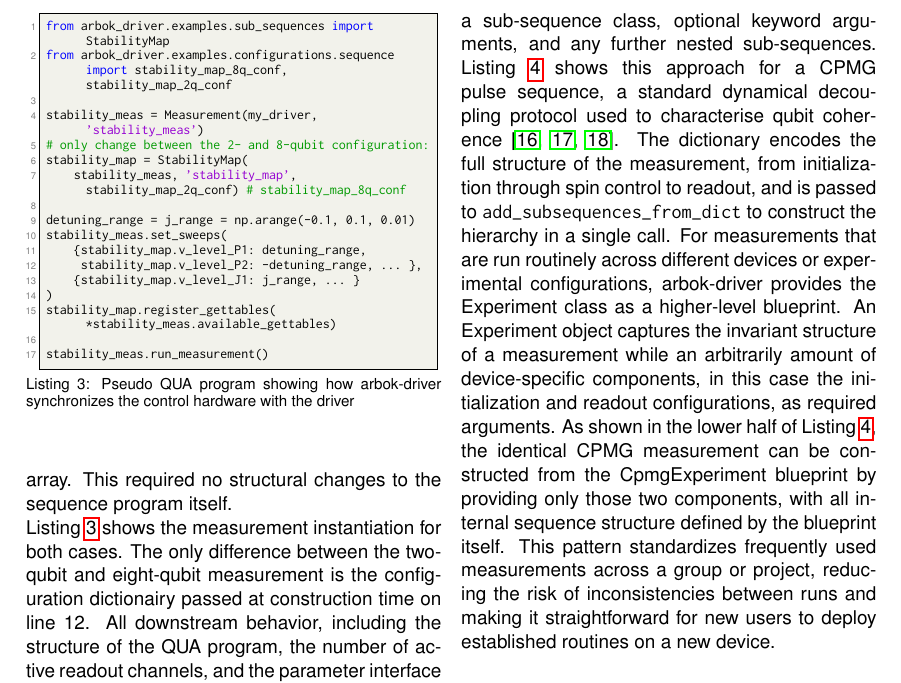
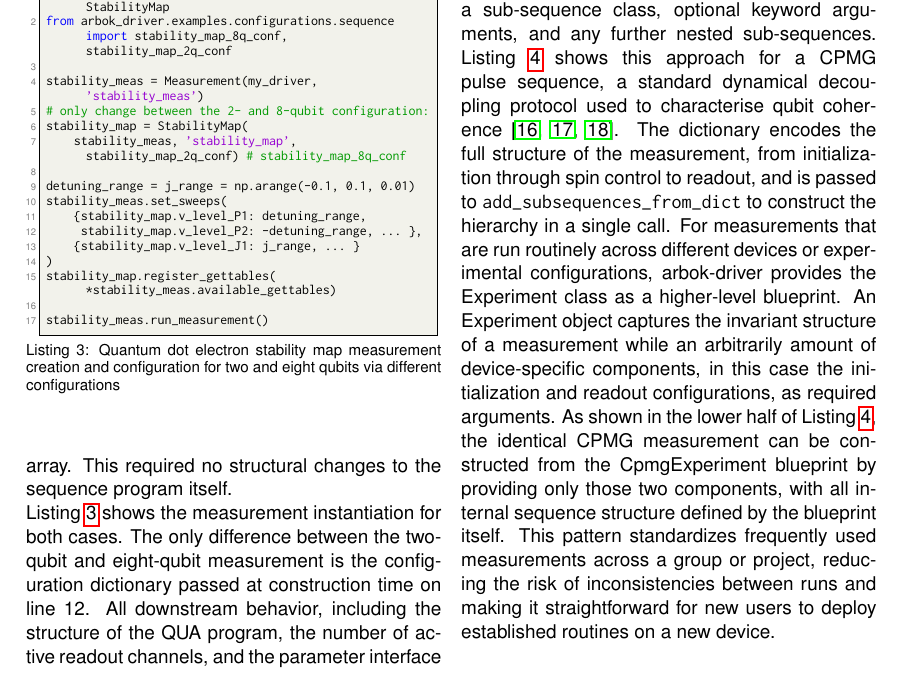
Before and after one commit to andncl/arbok-driver-paper, a LaTeX paper (main.tex): part of page 6 of 13, cut so that both start at the same text. Compiled offline with pdfLaTeX.

Commit message:
Updates from Overleaf

```diff
--- a/main.tex
+++ b/main.tex
@@ -365,8 +362,7 @@ In the eight-qubit experiment~\cite{nickl_eight-qubit_2025}, the same routine wa
 
 \begin{figure}[]
 \begin{lstlisting}[
-    caption={Pseudo QUA program showing how arbok-driver synchronizes
-    the control hardware with the driver},
+    caption={Quantum dot electron stability map measurement creation and configuration for two and eight qubits via different configurations},
     label={lst:stability_map},
 ]
 from arbok_driver.examples.sub_sequences import StabilityMap
@@ -389,7 +385,7 @@ stability_meas.run_measurement()
 \end{lstlisting}
 \end{figure}
 
-Listing~\ref{lst:stability_map} shows the measurement instantiation for both cases. The only difference between the two-qubit and eight-qubit measurement is the configuration dictionairy passed at construction time on line 12. All downstream behavior, including the structure of the QUA program, the number of active readout channels, and the parameter interface exposed to the user, is determined automatically from that configuration. The sequence program for two qubits, structured according to the template in Listing~\ref{lst:qua_program}, is generated identically in both cases and can be seen in Listing \ref{lst:qua_stability_map} while the QUA output generated from the 8 qubit configuration is shown in the documentation (Tut.~1.5) \cite{arbok_docs}.
+Listing~\ref{lst:stability_map} shows the measurement instantiation for both cases. The only difference between the two-qubit and eight-qubit measurement is the configuration dictionary passed at construction time on line 12. All downstream behavior, including the structure of the QUA program, the number of active readout channels, and the parameter interface exposed to the user, is determined automatically from that configuration. The sequence program for two qubits, structured according to the template in Listing~\ref{lst:qua_program}, is generated identically in both cases and can be seen in Listing \ref{lst:qua_stability_map} while the QUA output generated from the 8 qubit configuration is shown in the documentation (Tut.~1.5) \cite{arbok_docs}.
 
 The two different programs illustrate concretely how the framework translates a single high-level sub-sequence definition into hardware programs of different complexity, with the number of active channels, declared variables, and stream processing targets scaling automatically with the device configuration. This demonstrates that arbok-driver achieves its scalability not by requiring the user to maintain multiple versions of a sequence, but by encoding device-specific details exclusively in the configuration while keeping the experimental logic fully general.
 
```
Also changed, not shown: main.tex (7 more changed lines).
